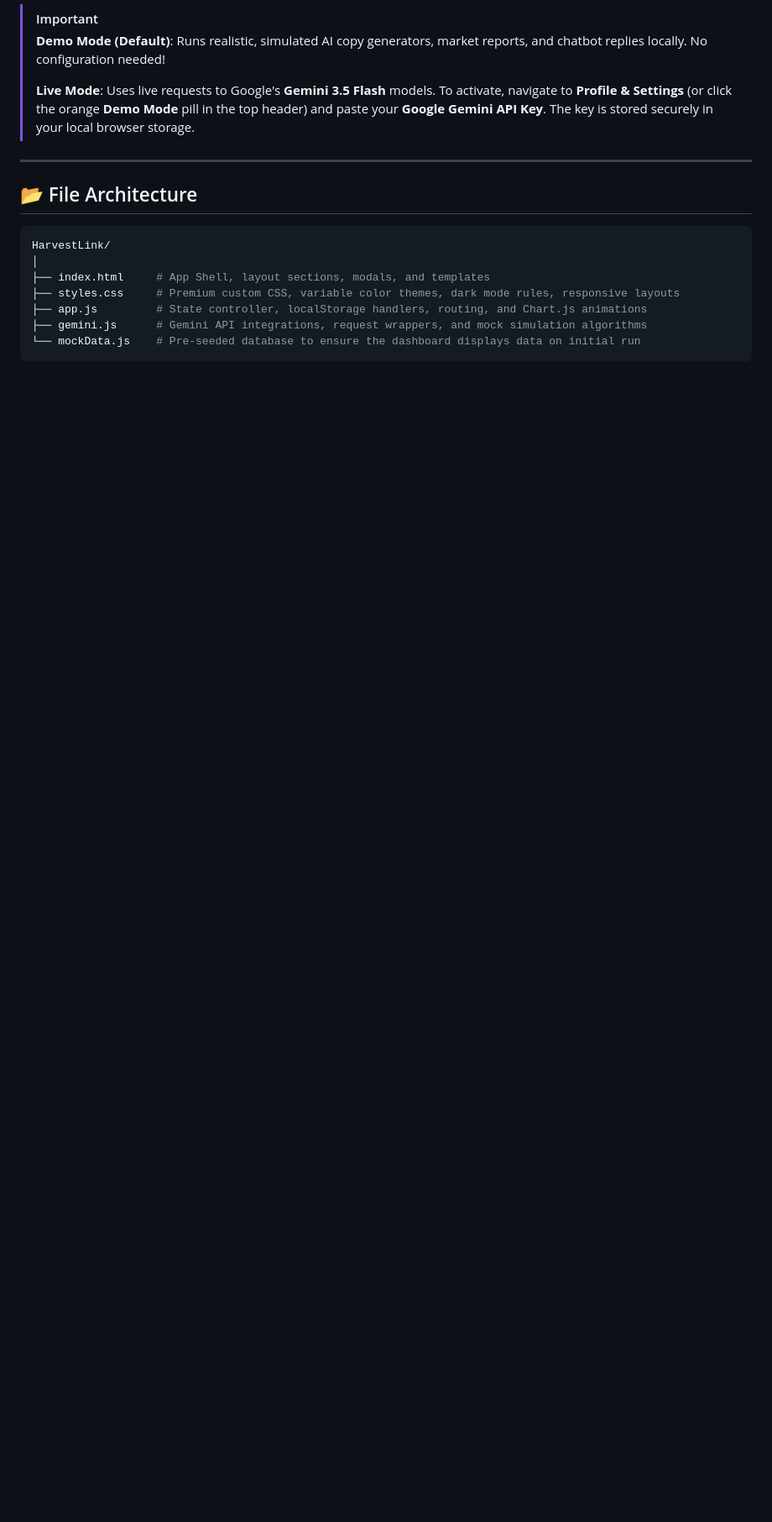
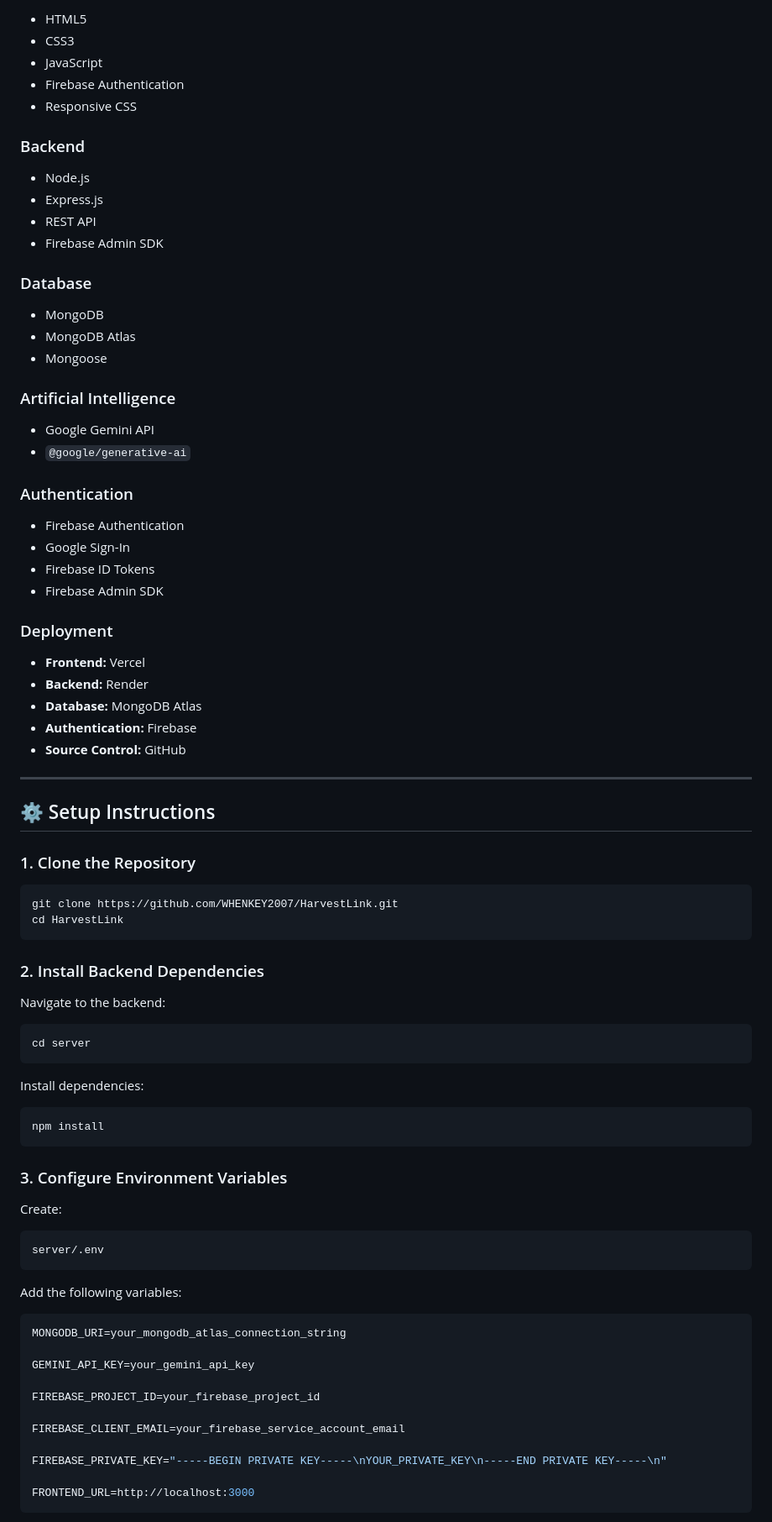
Before and after one commit to WHENKEY2007/HarvestLink, a Markdown page: README.md, the part around the change printed below. Shown: that part at 84% size. GitHub-like rendering; blank space fills up the shorter version.

````diff
--- a/README.md
+++ b/README.md
@@ -65,19 +114,89 @@ The application is built with a dual operational engine:
 
-> [!IMPORTANT]
-> **Demo Mode (Default)**: Runs realistic, simulated AI copy generators, market reports, and chatbot replies locally. No configuration needed!
->
-> **Live Mode**: Uses live requests to Google's **Gemini 3.5 Flash** models. To activate, navigate to **Profile & Settings** (or click the orange **Demo Mode** pill in the top header) and paste your **Google Gemini API Key**. The key is stored securely in your local browser storage.
+- HTML5
+- CSS3
+- JavaScript
+- Firebase Authentication
+- Responsive CSS
+
+### Backend
+
+- Node.js
+- Express.js
+- REST API
+- Firebase Admin SDK
+
+### Database
+
+- MongoDB
+- MongoDB Atlas
+- Mongoose
+
+### Artificial Intelligence
+
+- Google Gemini API
+- `@google/generative-ai`
+
+### Authentication
+
+- Firebase Authentication
+- Google Sign-In
+- Firebase ID Tokens
+- Firebase Admin SDK
+
+### Deployment
+
+- **Frontend:** Vercel
+- **Backend:** Render
+- **Database:** MongoDB Atlas
+- **Authentication:** Firebase
+- **Source Control:** GitHub
 
 ---
 
-## 📂 File Architecture
+## ⚙️ Setup Instructions
+
+### 1. Clone the Repository
 
 ```bash
-HarvestLink/
-│
-├── index.html     # App Shell, layout sections, modals, and templates
-├── styles.css     # Premium custom CSS, variable color themes, dark mode rules, responsive layouts
-├── app.js         # State controller, localStorage handlers, routing, and Chart.js animations
-├── gemini.js      # Gemini API integrations, request wrappers, and mock simulation algorithms
-└── mockData.js    # Pre-seeded database to ensure the dashboard displays data on initial run
+git clone https://github.com/WHENKEY2007/HarvestLink.git
+cd HarvestLink
 ```
+
+### 2. Install Backend Dependencies
+
+Navigate to the backend:
+
+```bash
+cd server
+```
+
+Install dependencies:
+
+```bash
+npm install
+```
+
+### 3. Configure Environment Variables
+
+Create:
+
+```text
+server/.env
+```
+
+Add the following variables:
+
+```env
+MONGODB_URI=your_mongodb_atlas_connection_string
+
+GEMINI_API_KEY=your_gemini_api_key
+
+FIREBASE_PROJECT_ID=your_firebase_project_id
+
+FIREBASE_CLIENT_EMAIL=your_firebase_service_account_email
+
+FIREBASE_PRIVATE_KEY="-----BEGIN PRIVATE KEY-----\nYOUR_PRIVATE_KEY\n-----END PRIVATE KEY-----\n"
+
+FRONTEND_URL=http://localhost:3000
+```
+
````
Also changed, not shown: other parts of README.md (+484 -46 lines), screenshots/dashboard.png (added), screenshots/marketplace.png (added), 1 other file.
